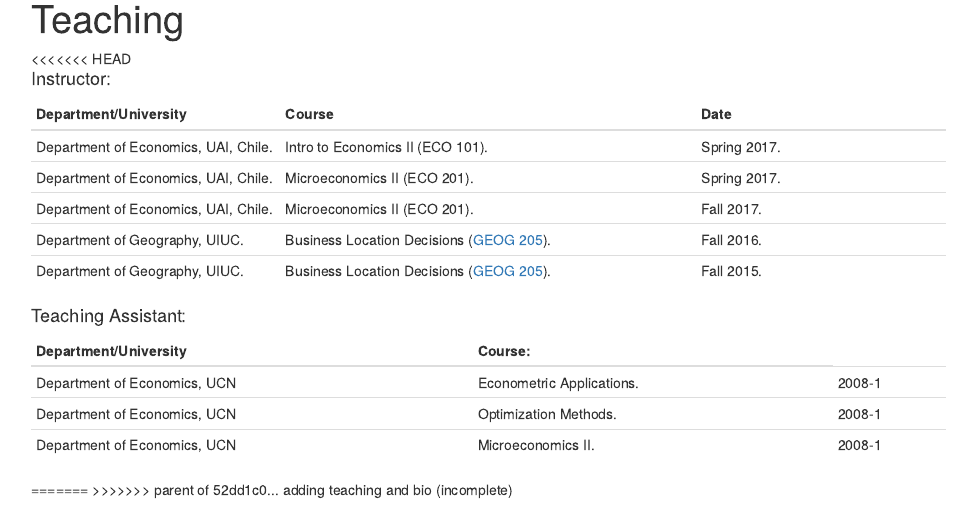
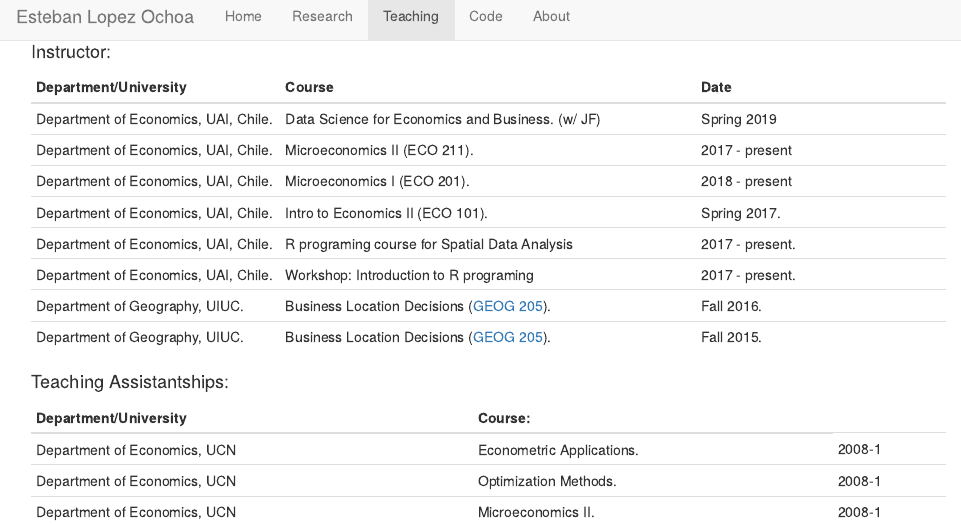
Before and after one commit to estebanlp/mywebsite, an R Markdown document (teaching.Rmd): the page in a window 1100 px wide, from 70 px down before the commit and from 10 px down after it. The pictures show the output file teaching.html that the author committed with the source, opened offline; library style sheets and scripts come from the installed R packages.

Commit message:
updating teaching list

```diff
--- a/teaching.Rmd
+++ b/teaching.Rmd
@@ -1,26 +1,23 @@
 ---
-title: "Teaching"
 output: html_document
 ---
-
-<<<<<<< HEAD
-
 
 ####Instructor:
 Department/University           | Course                                                | Date
 --------------------------------|-------------------------------------------------------|--------------------------------
-Department of Economics, UAI, Chile.  | Intro to Economics II (ECO 101).               | Spring 2017.
-Department of Economics, UAI, Chile.  | Microeconomics II (ECO 201).               | Spring 2017.
-Department of Economics, UAI, Chile.  | Microeconomics II (ECO 201).               | Fall 2017.
+Department of Economics, UAI, Chile.  | Data Science for Economics and Business. (w/ JF)          | Spring 2019
+Department of Economics, UAI, Chile.  | Microeconomics II (ECO 211).               | 2017 - present
+Department of Economics, UAI, Chile.  | Microeconomics I (ECO 201).               | 2018 - present
+Department of Economics, UAI, Chile.  | Intro to Economics II (ECO 101).          | Spring 2017.
+Department of Economics, UAI, Chile.  | R programing course for Spatial Data Analysis         | 2017 - present.
+Department of Economics, UAI, Chile.  | Workshop: Introduction to R programing          | 2017 - present.
 Department of Geography, UIUC.  | Business Location Decisions ([GEOG 205](https://courses.illinois.edu/schedule/2016/fall/GEOG/205)).               | Fall 2016.
 Department of Geography, UIUC.  | Business Location Decisions ([GEOG 205](https://courses.illinois.edu/schedule/2015/fall/GEOG/205)).               | Fall 2015.
 
-####Teaching Assistant:
+####Teaching Assistantships:
 
 Department/University  | Course:
 --------------------------------|-------------------------------------------------------|--------------------------------
 Department of Economics, UCN    | Econometric Applications.                             | 2008-1
 Department of Economics, UCN    | Optimization Methods.                                 | 2008-1
 Department of Economics, UCN    | Microeconomics II.                                   | 2008-1
-=======
->>>>>>> parent of 52dd1c0... adding teaching and bio (incomplete)
```
Also changed, not shown: teaching.html.
